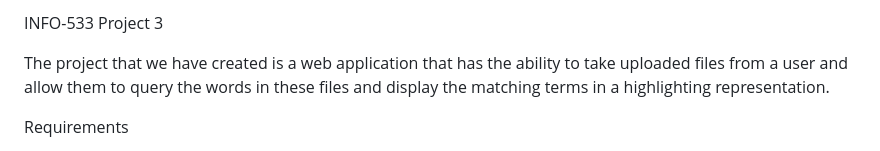
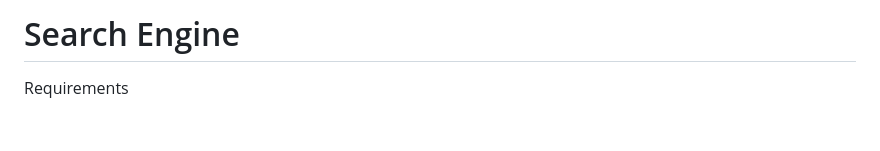
Before and after one commit to dcersos1/Search-Engine, a Markdown page: IR_Proj_3/README.md, the part around the change printed below. Drawn GitHub-style; blank space fills up the shorter version.

```diff
--- a/IR_Proj_3/README.md
+++ b/IR_Proj_3/README.md
@@ -1,6 +1,4 @@
-INFO-533 Project 3
-
-The project that we have created is a web application that has the ability to take uploaded files from a user and allow them to query the words in these files and display the matching terms in a highlighting representation.
+# Search Engine
 
 Requirements
 
```
Also changed, not shown: other parts of IR_Proj_3/README.md (+9 -9 lines).
